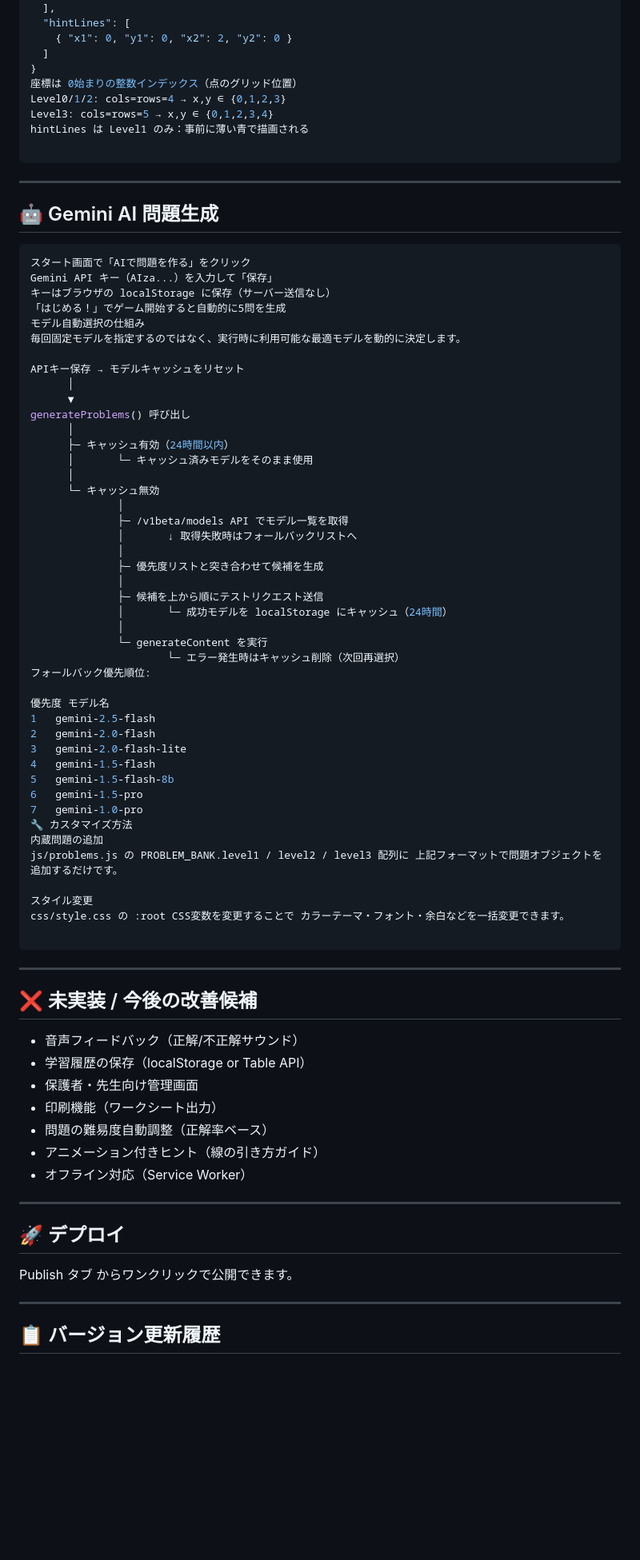
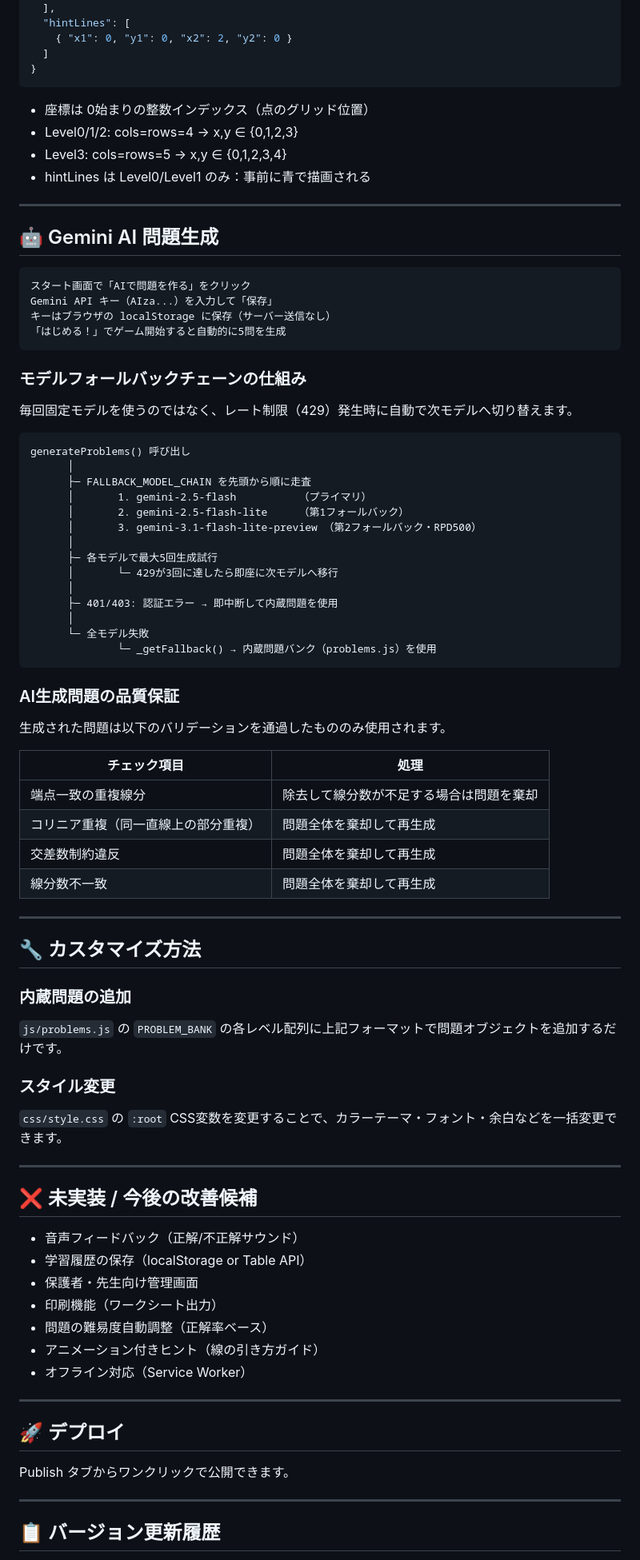
Before and after one commit to skgreenabcj-commits/Draw-same-figure, a Markdown page: README.md, the part around one of its changes. Shown at 80% size. Rendered like a GitHub page; blank space fills up the shorter version.

````diff
--- a/README.md
+++ b/README.md
@@ -62,65 +75,72 @@ index.html メイン HTML  css/ style.css スタイルシート（変数・ア
     { "x1": 0, "y1": 0, "x2": 2, "y2": 0 }
   ]
 }
-座標は 0始まりの整数インデックス（点のグリッド位置）
-Level0/1/2: cols=rows=4 → x,y ∈ {0,1,2,3}
-Level3: cols=rows=5 → x,y ∈ {0,1,2,3,4}
-hintLines は Level1 のみ：事前に薄い青で描画される
+```
 
-```
+- 座標は 0始まりの整数インデックス（点のグリッド位置）
+- Level0/1/2: cols=rows=4 → x,y ∈ {0,1,2,3}
+- Level3: cols=rows=5 → x,y ∈ {0,1,2,3,4}
+- hintLines は Level0/Level1 のみ：事前に青で描画される
+
 ---
 
 ## 🤖 Gemini AI 問題生成
 
-```json
+```text
 スタート画面で「AIで問題を作る」をクリック
 Gemini API キー（AIza...）を入力して「保存」
 キーはブラウザの localStorage に保存（サーバー送信なし）
 「はじめる！」でゲーム開始すると自動的に5問を生成
-モデル自動選択の仕組み
-毎回固定モデルを指定するのではなく、実行時に利用可能な最適モデルを動的に決定します。
+```
 
-APIキー保存 → モデルキャッシュをリセット
-      │
-      ▼
+### モデルフォールバックチェーンの仕組み
+
+毎回固定モデルを使うのではなく、レート制限（429）発生時に自動で次モデルへ切り替えます。
+
+```text
 generateProblems() 呼び出し
       │
-      ├─ キャッシュ有効（24時間以内）
-      │       └─ キャッシュ済みモデルをそのまま使用
+      ├─ FALLBACK_MODEL_CHAIN を先頭から順に走査
+      │       1. gemini-2.5-flash          （プライマリ）
+      │       2. gemini-2.5-flash-lite     （第1フォールバック）
+      │       3. gemini-3.1-flash-lite-preview （第2フォールバック・RPD500）
       │
-      └─ キャッシュ無効
-              │
-              ├─ /v1beta/models API でモデル一覧を取得
-              │       ↓ 取得失敗時はフォールバックリストへ
-              │
-              ├─ 優先度リストと突き合わせて候補を生成
-              │
-              ├─ 候補を上から順にテストリクエスト送信
-              │       └─ 成功モデルを localStorage にキャッシュ（24時間）
-              │
-              └─ generateContent を実行
-                      └─ エラー発生時はキャッシュ削除（次回再選択）
-フォールバック優先順位:
+      ├─ 各モデルで最大5回生成試行
+      │       └─ 429が3回に達したら即座に次モデルへ移行
+      │
+      ├─ 401/403: 認証エラー → 即中断して内蔵問題を使用
+      │
+      └─ 全モデル失敗
+              └─ _getFallback() → 内蔵問題バンク（problems.js）を使用
+```
 
-優先度	モデル名
-1	gemini-2.5-flash
-2	gemini-2.0-flash
-3	gemini-2.0-flash-lite
-4	gemini-1.5-flash
-5	gemini-1.5-flash-8b
-6	gemini-1.5-pro
-7	gemini-1.0-pro
-🔧 カスタマイズ方法
-内蔵問題の追加
-js/problems.js の PROBLEM_BANK.level1 / level2 / level3 配列に 上記フォーマットで問題オブジェクトを追加するだけです。
+### AI生成問題の品質保証
 
-スタイル変更
-css/style.css の :root CSS変数を変更することで カラーテーマ・フォント・余白などを一括変更できます。
+生成された問題は以下のバリデーションを通過したもののみ使用されます。
 
-```
+| チェック項目 | 処理 |
+|---|---|
+| 端点一致の重複線分 | 除去して線分数が不足する場合は問題を棄却 |
+| コリニア重複（同一直線上の部分重複） | 問題全体を棄却して再生成 |
+| 交差数制約違反 | 問題全体を棄却して再生成 |
+| 線分数不一致 | 問題全体を棄却して再生成 |
+
+---
+
+## 🔧 カスタマイズ方法
+
+### 内蔵問題の追加
+
+`js/problems.js` の `PROBLEM_BANK` の各レベル配列に上記フォーマットで問題オブジェクトを追加するだけです。
+
+### スタイル変更
+
+`css/style.css` の `:root` CSS変数を変更することで、カラーテーマ・フォント・余白などを一括変更できます。
+
 ---
 
 ## ❌ 未実装 / 今後の改善候補
+
 - 音声フィードバック（正解/不正解サウンド）
 - 学習履歴の保存（localStorage or Table API）
 - 保護者・先生向け管理画面
@@ -129,13 +149,13 @@ css/style.css の :root CSS変数を変更することで カラーテーマ・
 - アニメーション付きヒント（線の引き方ガイド）
 - オフライン対応（Service Worker）
 
+---
 
----
 ## 🚀 デプロイ
-Publish タブ からワンクリックで公開できます。
+
+Publish タブからワンクリックで公開できます。
 
 ---
 
-
 ## 📋 バージョン更新履歴
 
````
Also changed, not shown: other parts of README.md (+80 -39 lines).
